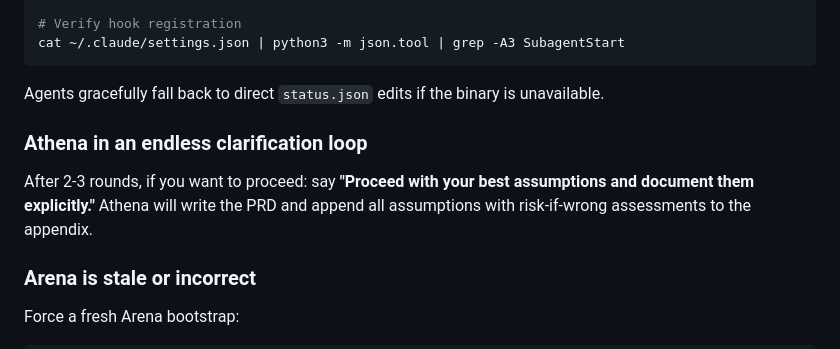
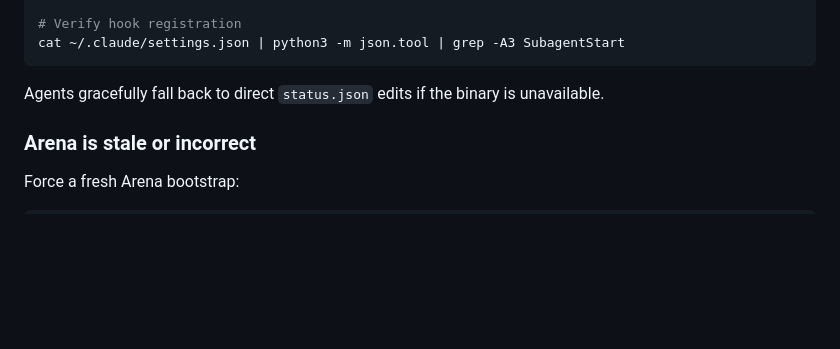
Before and after one commit to LizardLiang/lizard-market, a Markdown page: plugins/kratos/README.md, the part around the change. GitHub-like rendering; blank space fills up the shorter version.

Commit message:
refactor(kratos): extract stage troubleshooting into pipeline/recovery.md
Move Stage Troubleshooting Guide + Pipeline Recovery Procedures out of
commands/main.md into pipeline/recovery.md. main.md now carries a single
pointer; recovery guide is read on-demand when the pipeline gets stuck.

Drop "Athena is asking too many questions → proceed with assumptions"
from recovery.md and README: Athena's convergence condition handles this
internally; the orchestrator should not short-circuit the clarification
process by telling Athena to guess.

```diff
--- a/plugins/kratos/README.md
+++ b/plugins/kratos/README.md
@@ -482,10 +482,6 @@ cat ~/.claude/settings.json | python3 -m json.tool | grep -A3 SubagentStart
 
 Agents gracefully fall back to direct `status.json` edits if the binary is unavailable.
 
-### Athena in an endless clarification loop
-
-After 2-3 rounds, if you want to proceed: say **"Proceed with your best assumptions and document them explicitly."** Athena will write the PRD and append all assumptions with risk-if-wrong assessments to the appendix.
-
 ### Arena is stale or incorrect
 
 Force a fresh Arena bootstrap:
```
Also changed, not shown: 2 other files.
